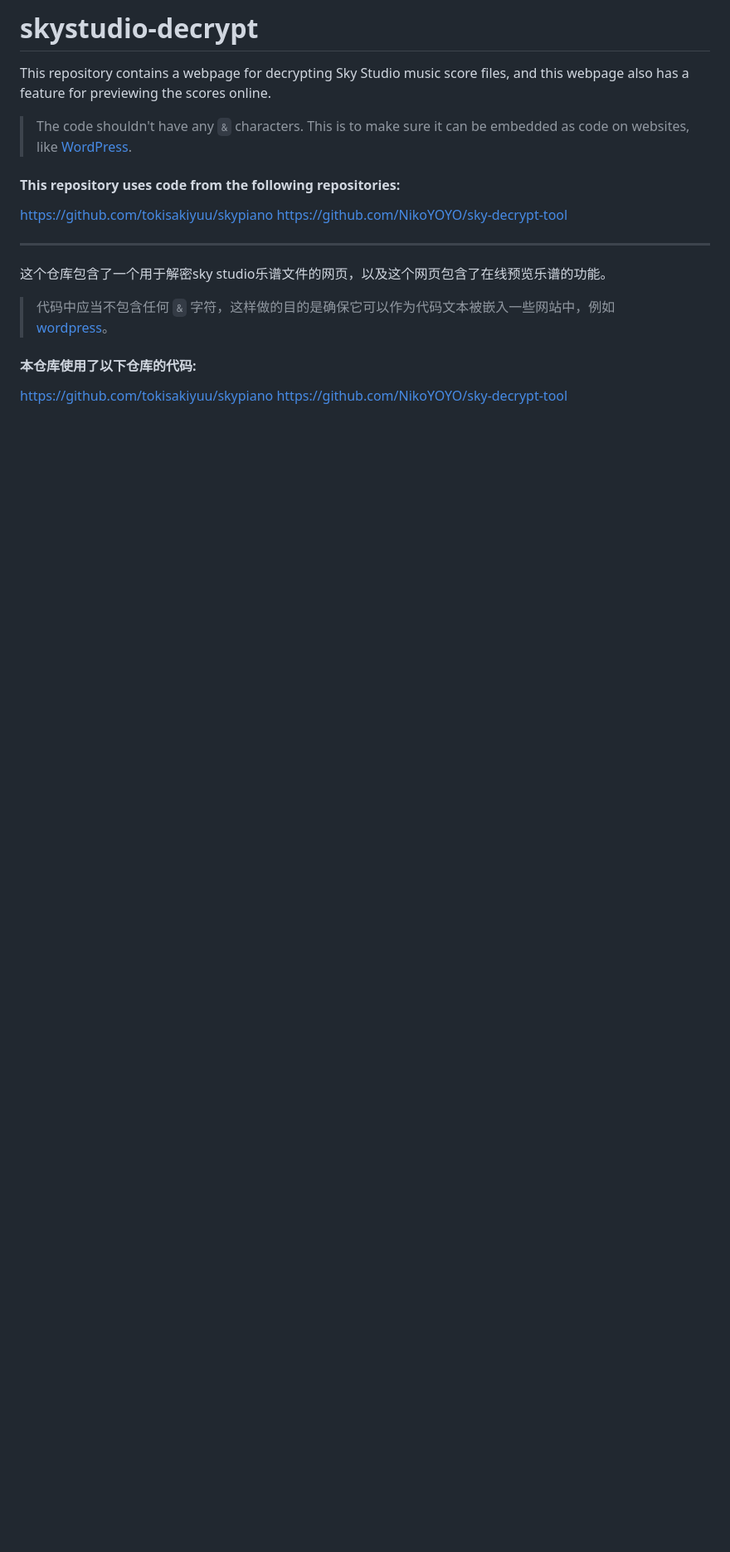
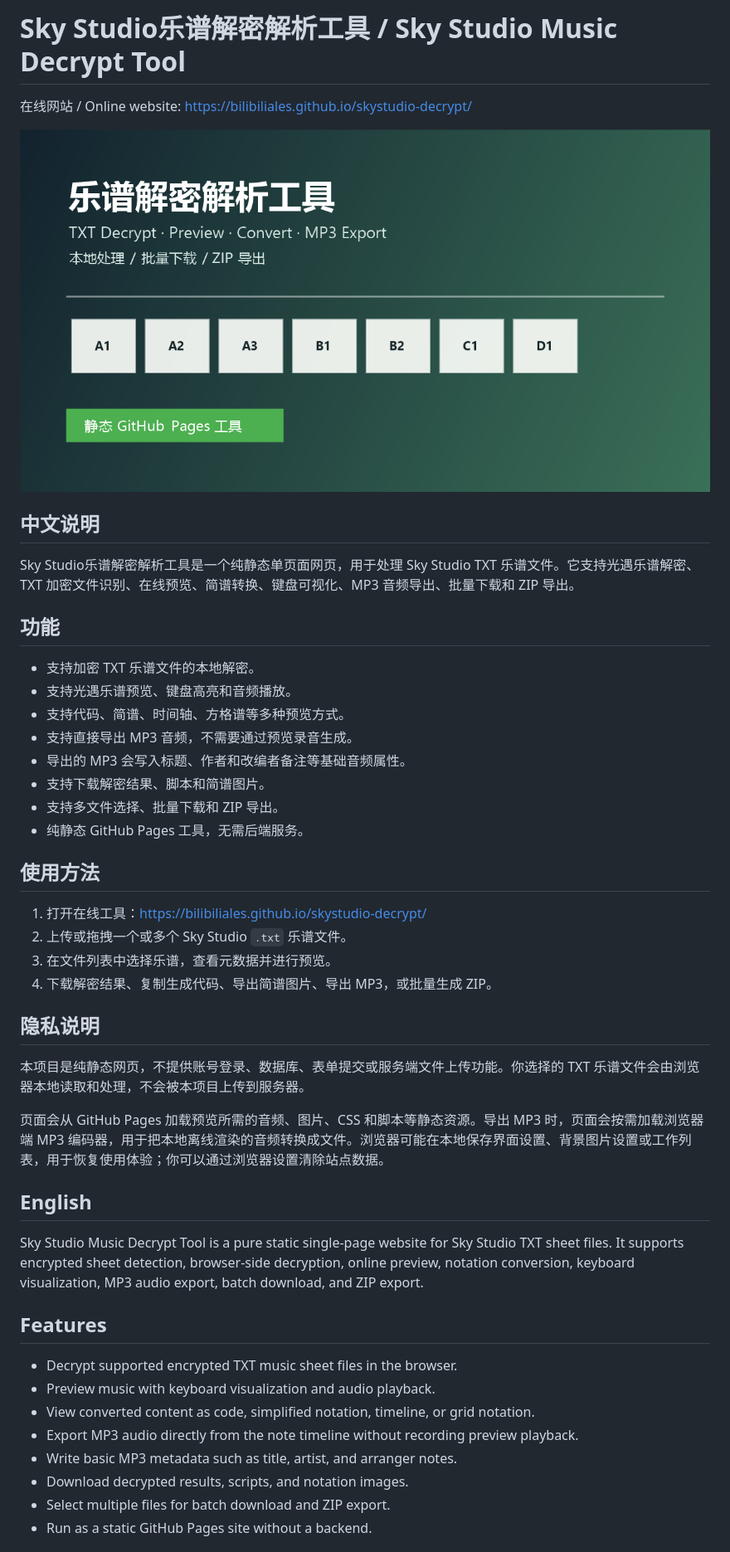
Before and after one commit to bilibiliales/skystudio-decrypt, a Markdown page: README.md, the part around one of its changes. Shown at 83% size. GitHub-like rendering; pictures changed too: assets/social-preview.png (added); blank space fills up the shorter version.

```diff
--- a/README.md
+++ b/README.md
@@ -1,17 +1,49 @@
-# skystudio-decrypt
-This repository contains a webpage for decrypting Sky Studio music score files, and this webpage also has a feature for previewing the scores online.
+# Sky Studio乐谱解密解析工具 / Sky Studio Music Decrypt Tool
 
->The code shouldn't have any `&` characters. This is to make sure it can be embedded as code on websites, like [WordPress](https://wordpress.com).
+在线网站 / Online website: [https://bilibiliales.github.io/skystudio-decrypt/](https://bilibiliales.github.io/skystudio-decrypt/)
 
-#### This repository uses code from the following repositories:
-https://github.com/tokisakiyuu/skypiano
-https://github.com/NikoYOYO/sky-decrypt-tool
+![Sky Studio乐谱解密解析工具预览图](assets/social-preview.png)
 
----
-这个仓库包含了一个用于解密sky studio乐谱文件的网页，以及这个网页包含了在线预览乐谱的功能。
+## 中文说明
 
->代码中应当不包含任何 `&` 字符，这样做的目的是确保它可以作为代码文本被嵌入一些网站中，例如 [wordpress](https://wordpress.com)。
+Sky Studio乐谱解密解析工具是一个纯静态单页面网页，用于处理 Sky Studio TXT 乐谱文件。它支持光遇乐谱解密、TXT 加密文件识别、在线预览、简谱转换、键盘可视化、MP3 音频导出、批量下载和 ZIP 导出。
 
-#### 本仓库使用了以下仓库的代码:
-https://github.com/tokisakiyuu/skypiano
-https://github.com/NikoYOYO/sky-decrypt-tool
+## 功能
+
+- 支持加密 TXT 乐谱文件的本地解密。
+- 支持光遇乐谱预览、键盘高亮和音频播放。
+- 支持代码、简谱、时间轴、方格谱等多种预览方式。
+- 支持直接导出 MP3 音频，不需要通过预览录音生成。
+- 导出的 MP3 会写入标题、作者和改编者备注等基础音频属性。
+- 支持下载解密结果、脚本和简谱图片。
+- 支持多文件选择、批量下载和 ZIP 导出。
+- 纯静态 GitHub Pages 工具，无需后端服务。
+
+## 使用方法
+
+1. 打开在线工具：[https://bilibiliales.github.io/skystudio-decrypt/](https://bilibiliales.github.io/skystudio-decrypt/)
+2. 上传或拖拽一个或多个 Sky Studio `.txt` 乐谱文件。
+3. 在文件列表中选择乐谱，查看元数据并进行预览。
+4. 下载解密结果、复制生成代码、导出简谱图片、导出 MP3，或批量生成 ZIP。
+
+## 隐私说明
+
+本项目是纯静态网页，不提供账号登录、数据库、表单提交或服务端文件上传功能。你选择的 TXT 乐谱文件会由浏览器本地读取和处理，不会被本项目上传到服务器。
+
+页面会从 GitHub Pages 加载预览所需的音频、图片、CSS 和脚本等静态资源。导出 MP3 时，页面会按需加载浏览器端 MP3 编码器，用于把本地离线渲染的音频转换成文件。浏览器可能在本地保存界面设置、背景图片设置或工作列表，用于恢复使用体验；你可以通过浏览器设置清除站点数据。
+
+## English
+
+Sky Studio Music Decrypt Tool is a pure static single-page website for Sky Studio TXT sheet files. It supports encrypted sheet detection, browser-side decryption, online preview, notation conversion, keyboard visualization, MP3 audio export, batch download, and ZIP export.
+
+## Features
+
+- Decrypt supported encrypted TXT music sheet files in the browser.
+- Preview music with keyboard visualization and audio playback.
+- View converted content as code, simplified notation, timeline, or grid notation.
+- Export MP3 audio directly from the note timeline without recording preview playback.
+- Write basic MP3 metadata such as title, artist, and arranger notes.
+- Download decrypted results, scripts, and notation images.
+- Select multiple files for batch download and ZIP export.
+- Run as a static GitHub Pages site without a backend.
+
```
Also changed, not shown: other parts of README.md (+30 -0 lines), assets/favicon.png (added), assets/og-image.png (added), assets/og-image2.png (added), assets/og-image3.png (added), assets/og-image4.png (added), 4 other files.
